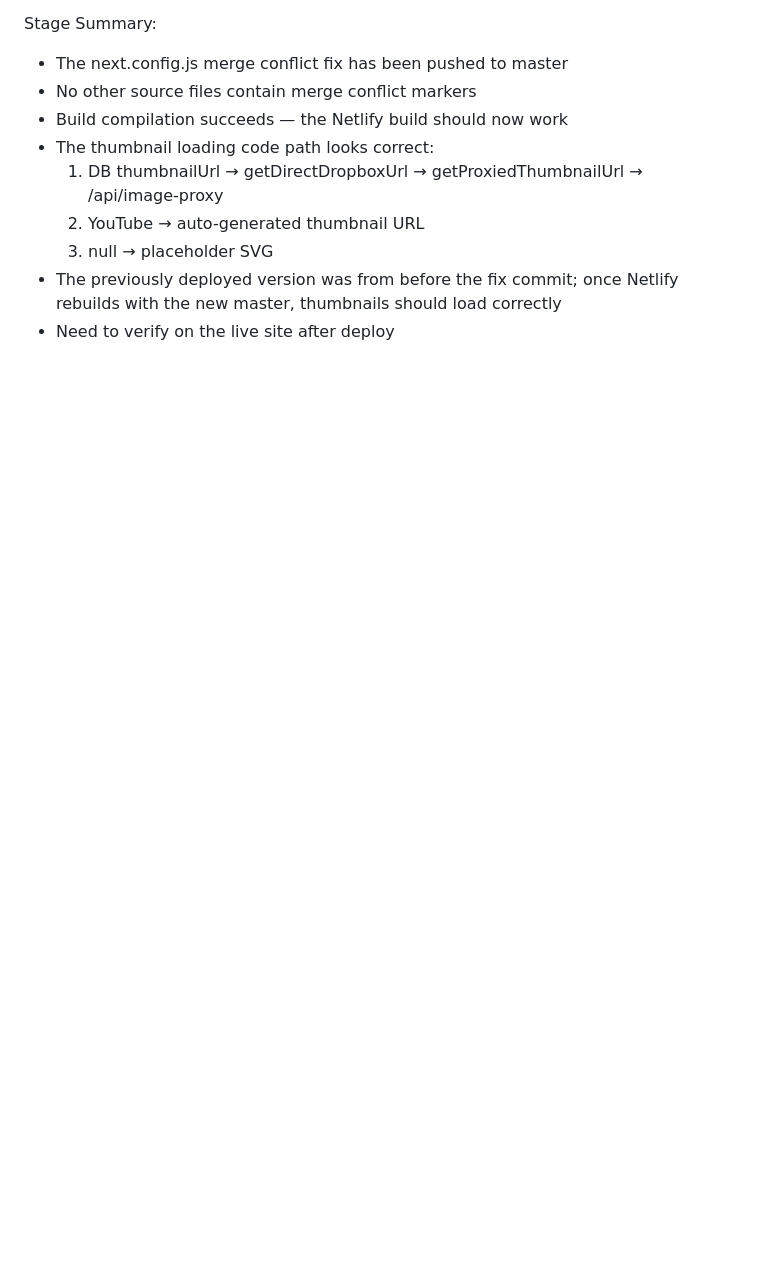
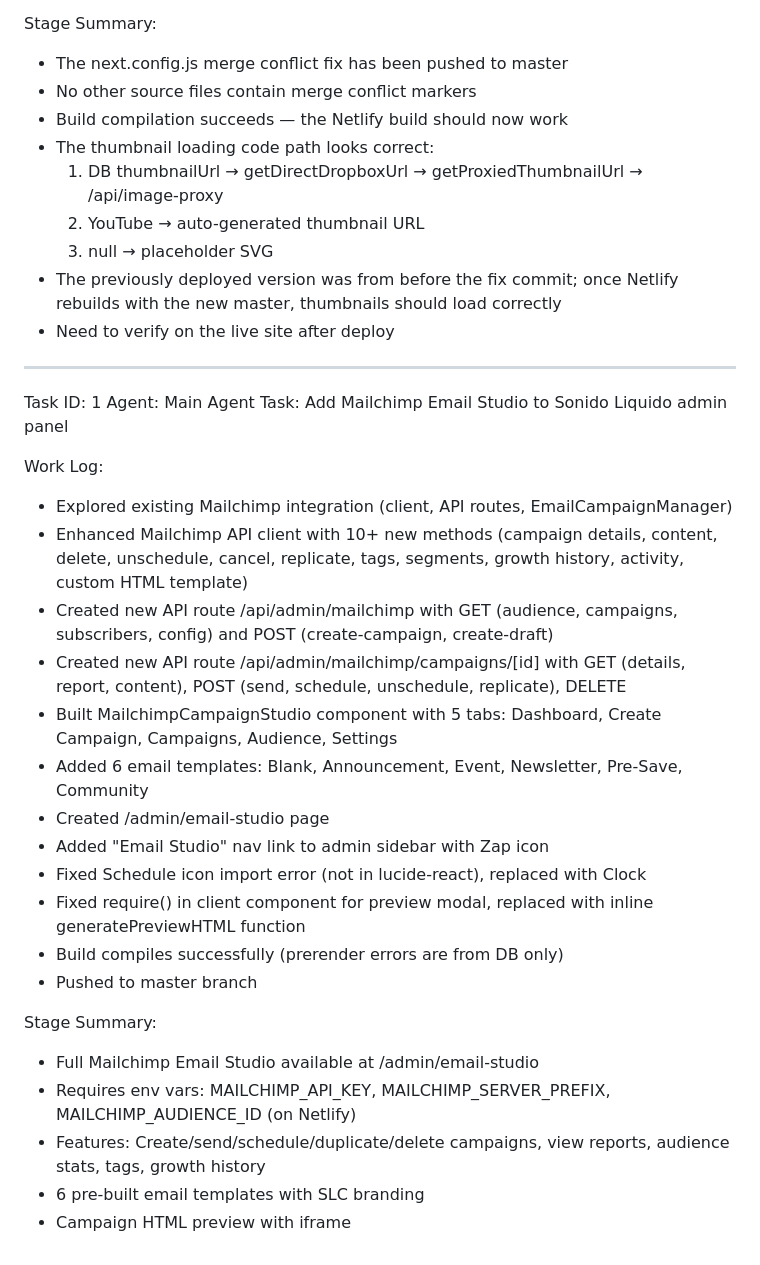
Before and after one commit to SonidoLiquidoGitHu/sonido-liquido-crew, a Markdown page: worklog.md, the part around the change. GitHub-like rendering; blank space fills up the shorter version.

Commit message:
65420b7f-57d0-4fae-be6b-7f724a169801

```diff
--- a/worklog.md
+++ b/worklog.md
@@ -227,3 +227,28 @@ Stage Summary:
   3. null → placeholder SVG
 - The previously deployed version was from before the fix commit; once Netlify rebuilds with the new master, thumbnails should load correctly
 - Need to verify on the live site after deploy
+---
+Task ID: 1
+Agent: Main Agent
+Task: Add Mailchimp Email Studio to Sonido Liquido admin panel
+
+Work Log:
+- Explored existing Mailchimp integration (client, API routes, EmailCampaignManager)
+- Enhanced Mailchimp API client with 10+ new methods (campaign details, content, delete, unschedule, cancel, replicate, tags, segments, growth history, activity, custom HTML template)
+- Created new API route /api/admin/mailchimp with GET (audience, campaigns, subscribers, config) and POST (create-campaign, create-draft)
+- Created new API route /api/admin/mailchimp/campaigns/[id] with GET (details, report, content), POST (send, schedule, unschedule, replicate), DELETE
+- Built MailchimpCampaignStudio component with 5 tabs: Dashboard, Create Campaign, Campaigns, Audience, Settings
+- Added 6 email templates: Blank, Announcement, Event, Newsletter, Pre-Save, Community
+- Created /admin/email-studio page
+- Added "Email Studio" nav link to admin sidebar with Zap icon
+- Fixed Schedule icon import error (not in lucide-react), replaced with Clock
+- Fixed require() in client component for preview modal, replaced with inline generatePreviewHTML function
+- Build compiles successfully (prerender errors are from DB only)
+- Pushed to master branch
+
+Stage Summary:
+- Full Mailchimp Email Studio available at /admin/email-studio
+- Requires env vars: MAILCHIMP_API_KEY, MAILCHIMP_SERVER_PREFIX, MAILCHIMP_AUDIENCE_ID (on Netlify)
+- Features: Create/send/schedule/duplicate/delete campaigns, view reports, audience stats, tags, growth history
+- 6 pre-built email templates with SLC branding
+- Campaign HTML preview with iframe
```
